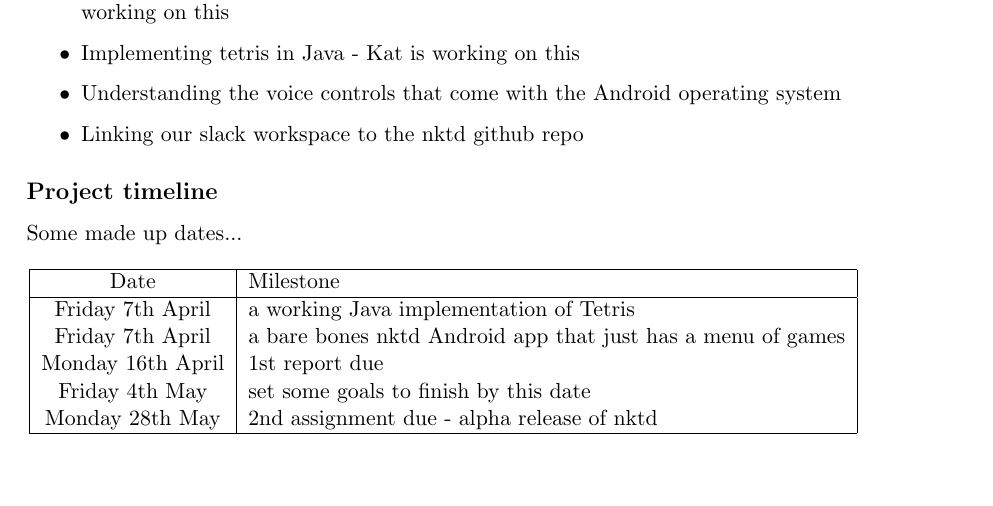
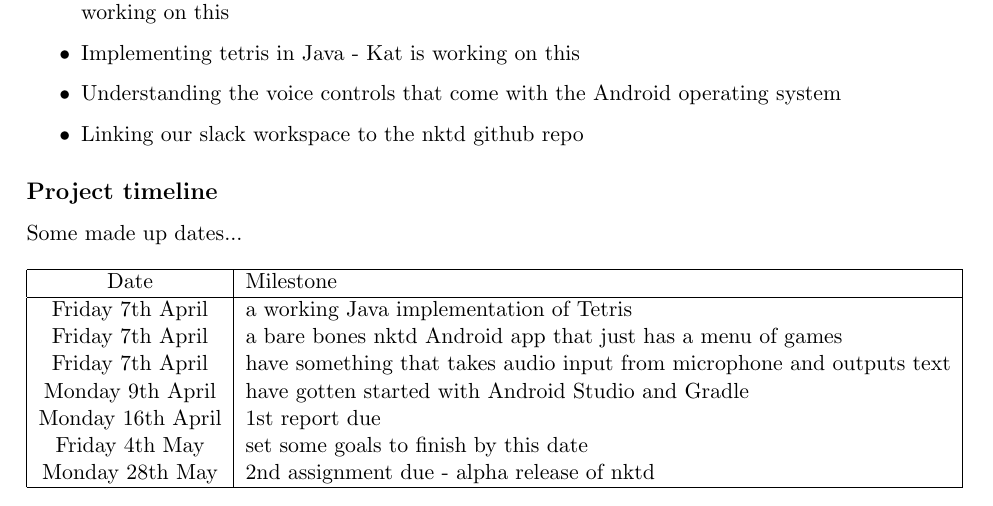
Before and after one commit to katlilly/nktd, a LaTeX document (report-assign1.tex): part of page 2 of 2, cut so that both start at the same text, the shorter picture padded with empty space. Compiled offline with pdfLaTeX.

Commit message:
added items to todo list

```diff
--- a/report-assign1.tex
+++ b/report-assign1.tex
@@ -94,9 +94,19 @@ Some made up dates...
     Date & Milestone\\
     \hline
     Friday 7th April & a working Java implementation of Tetris \\
-    Friday 7th April & a bare bones nktd Android app that just has a menu of games \\
+
+    Friday 7th April & a bare bones nktd Android app that just has a
+    menu of games \\
+
+    Friday 7th April & have something that takes audio input from
+    microphone and outputs text \\
+
+    Monday 9th April & have gotten started with Android Studio and Gradle \\
+
     Monday 16th April & 1st report due \\
+
     Friday 4th May & set some goals to finish by this date \\
+
     Monday 28th May & 2nd assignment due - alpha release of nktd \\
     \hline
   \end{tabular}
```
